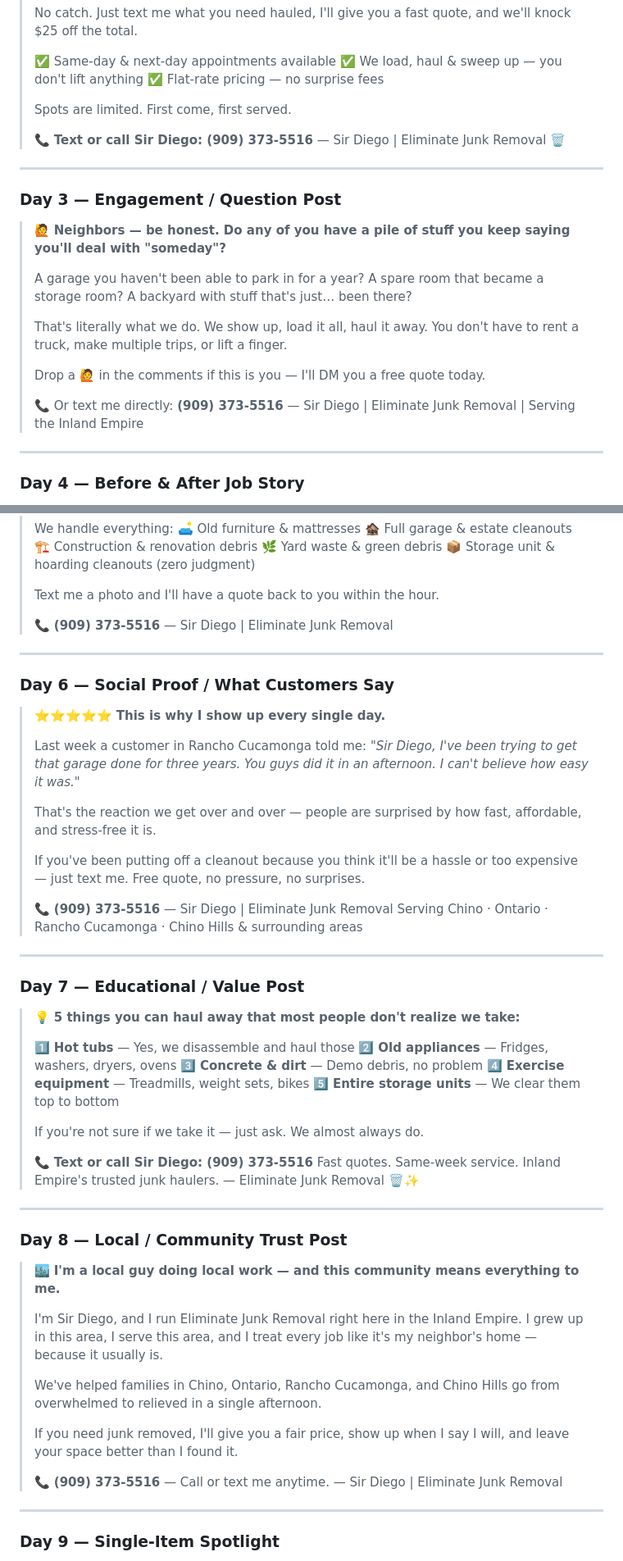
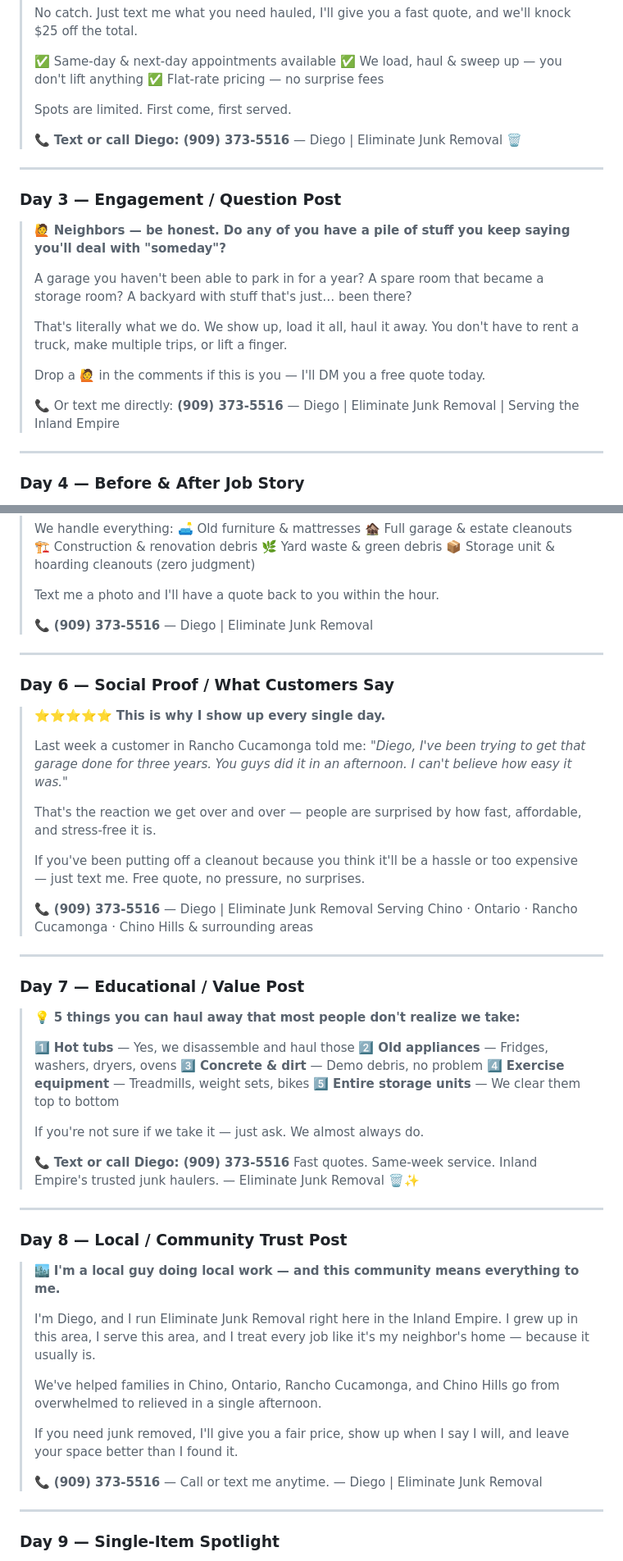
Before and after one commit to eliminatejunkco/Lyra, a Markdown page: marketing/facebook-posts.md, 2 parts joined by grey strips. Shown at 82% size. Rendered like a GitHub page.

Commit message:
Revert: restore Diego (remove Sir Diego) throughout all files
Co-authored-by: eliminatejunkco <269318084+eliminatejunkco@users.noreply.github.com>

```diff
--- a/marketing/facebook-posts.md
+++ b/marketing/facebook-posts.md
@@ -76,8 +76,8 @@ Every post below is fully written and ready to copy and paste. No blanks. No pla
 >
 > Spots are limited. First come, first served.
 >
-> 📞 **Text or call Sir Diego: (909) 373-5516**
-> — Sir Diego | Eliminate Junk Removal 🗑️
+> 📞 **Text or call Diego: (909) 373-5516**
+> — Diego | Eliminate Junk Removal 🗑️
 
 ---
 
@@ -93,7 +93,7 @@ Every post below is fully written and ready to copy and paste. No blanks. No pla
 > Drop a 🙋 in the comments if this is you — I'll DM you a free quote today.
 >
 > 📞 Or text me directly: **(909) 373-5516**
-> — Sir Diego | Eliminate Junk Removal | Serving the Inland Empire
+> — Diego | Eliminate Junk Removal | Serving the Inland Empire
 
 ---
 
@@ -129,20 +129,20 @@ Every post below is fully written and ready to copy and paste. No blanks. No pla
 >
 > Text me a photo and I'll have a quote back to you within the hour.
 >
-> 📞 **(909) 373-5516** — Sir Diego | Eliminate Junk Removal
+> 📞 **(909) 373-5516** — Diego | Eliminate Junk Removal
 
 ---
 
 ### Day 6 — Social Proof / What Customers Say
 > ⭐⭐⭐⭐⭐ **This is why I show up every single day.**
 >
-> Last week a customer in Rancho Cucamonga told me: *"Sir Diego, I've been trying to get that garage done for three years. You guys did it in an afternoon. I can't believe how easy it was."*
+> Last week a customer in Rancho Cucamonga told me: *"Diego, I've been trying to get that garage done for three years. You guys did it in an afternoon. I can't believe how easy it was."*
 >
 > That's the reaction we get over and over — people are surprised by how fast, affordable, and stress-free it is.
 >
 > If you've been putting off a cleanout because you think it'll be a hassle or too expensive — just text me. Free quote, no pressure, no surprises.
 >
-> 📞 **(909) 373-5516** — Sir Diego | Eliminate Junk Removal
+> 📞 **(909) 373-5516** — Diego | Eliminate Junk Removal
 > Serving Chino · Ontario · Rancho Cucamonga · Chino Hills & surrounding areas
 
 ---
@@ -158,7 +158,7 @@ Every post below is fully written and ready to copy and paste. No blanks. No pla
 >
 > If you're not sure if we take it — just ask. We almost always do.
 >
-> 📞 **Text or call Sir Diego: (909) 373-5516**
+> 📞 **Text or call Diego: (909) 373-5516**
 > Fast quotes. Same-week service. Inland Empire's trusted junk haulers.
 > — Eliminate Junk Removal 🗑️✨
 
@@ -167,14 +167,14 @@ Every post below is fully written and ready to copy and paste. No blanks. No pla
 ### Day 8 — Local / Community Trust Post
 > 🏙️ **I'm a local guy doing local work — and this community means everything to me.**
 >
-> I'm Sir Diego, and I run Eliminate Junk Removal right here in the Inland Empire. I grew up in this area, I serve this area, and I treat every job like it's my neighbor's home — because it usually is.
+> I'm Diego, and I run Eliminate Junk Removal right here in the Inland Empire. I grew up in this area, I serve this area, and I treat every job like it's my neighbor's home — because it usually is.
 >
 > We've helped families in Chino, Ontario, Rancho Cucamonga, and Chino Hills go from overwhelmed to relieved in a single afternoon.
 >
 > If you need junk removed, I'll give you a fair price, show up when I say I will, and leave your space better than I found it.
 >
 > 📞 **(909) 373-5516** — Call or text me anytime.
-> — Sir Diego | Eliminate Junk Removal
+> — Diego | Eliminate Junk Removal
 
 ---
 
```
Also changed, not shown: other parts of marketing/facebook-posts.md (+29 -29 lines), 1 other file.
